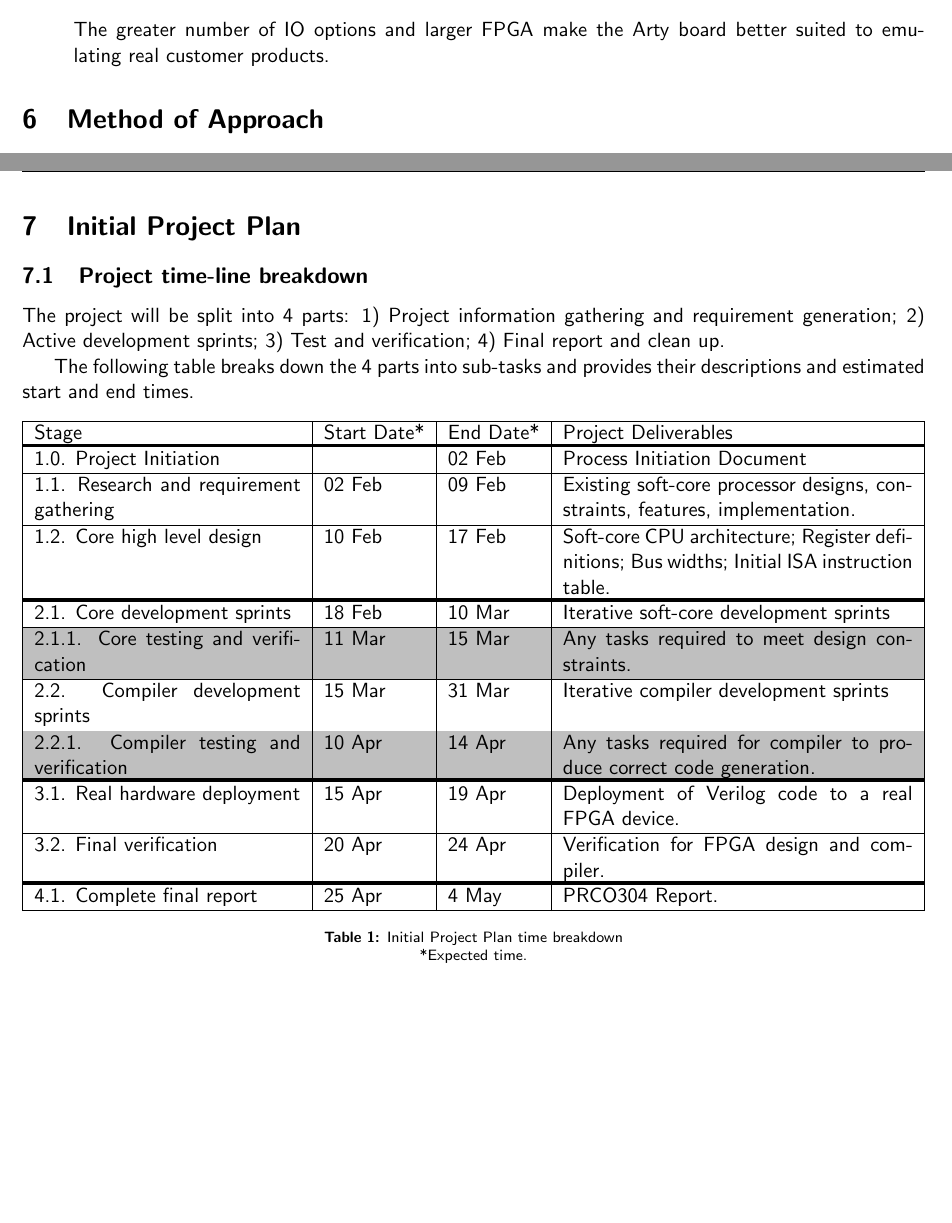
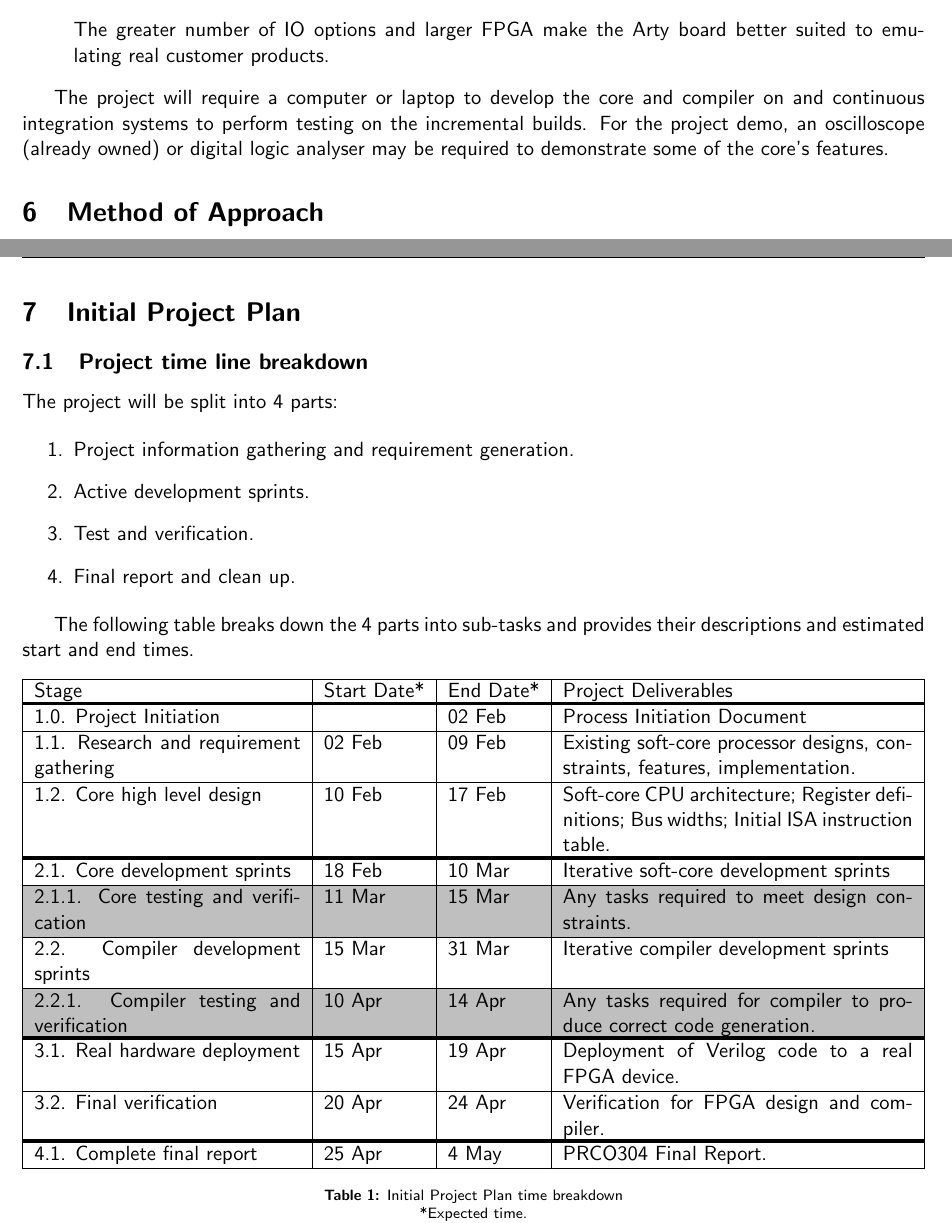
Before and after one commit to bendl/verilog_cpu_and_compiler, a LaTeX document (pid/PID - Ben Lancaster 10424877.tex): two parts of pages 5 and 6 of 9, joined at a grey line, cut so that both start at the same text, the shorter picture padded with empty space. Compiled offline with pdfLaTeX.

Commit message:
candidate 1
Signed-off-by: Ben Lancaster <bdl@live.co.uk>

```diff
--- a/pid/PID - Ben Lancaster 10424877.tex
+++ b/pid/PID - Ben Lancaster 10424877.tex
@@ -243,6 +243,8 @@ The greater number of IO options and larger FPGA make the Arty board better suit
 }
 \end{enumerate}
 
+The project will require a computer or laptop to develop the core and compiler on and continuous integration systems to perform testing on the incremental builds. For the project demo, an oscilloscope (already owned) or digital logic analyser may be required to demonstrate some of the core's features.
+
 \section{Method of Approach}
 Development of the core and compiler will be done in separate stages of the project (see section \ref{sect:plan}). The two deliverables will be split into 2 sub-projects. Both sub-projects will employ the Agile development process, using Agile's sprints to split up tasks into sub-tasks and Agile's scrums to discuss progress, features, and changes.
 \\\\
@@ -260,8 +262,15 @@ Technologies used will be:
 \newpage
 \section{Initial Project Plan}\label{sect:plan}
 
-\subsection{Project time-line breakdown}
-The project will be split into 4 parts: 1) Project information gathering and requirement generation; 2) Active development sprints; 3) Test and verification; 4) Final report and clean up.
+\subsection{Project time line breakdown}
+The project will be split into 4 parts:
+
+\begin{enumerate}
+\item{Project information gathering and requirement generation.}
+\item{Active development sprints.}
+\item{Test and verification.}
+\item{Final report and clean up.}
+\end{enumerate}
 
 The following table breaks down the 4 parts into sub-tasks and provides their descriptions and estimated start and end times.
 
@@ -296,7 +305,7 @@ The following table breaks down the 4 parts into sub-tasks and provides their de
 	3.2. Final verification & 20 Apr & 24 Apr & Verification for FPGA design and compiler.
 	\\
 	\specialrule{2pt}{-2pt}{0pt}
-	4.1. Complete final report & 25 Apr & 4 May & PRCO304 Report.
+	4.1. Complete final report & 25 Apr & 4 May & PRCO304 Final Report.
 	\\ \hline
     \end{tabularx}
     \caption{Initial Project Plan time breakdown\\ *Expected time.\\Shaded stages are time varying periods for bug fixing.}
```
Also changed, not shown: pid/PID - Ben Lancaster 10424877.pdf, pid/PID - Ben Lancaster 10424877.tex (2 more changed lines).
